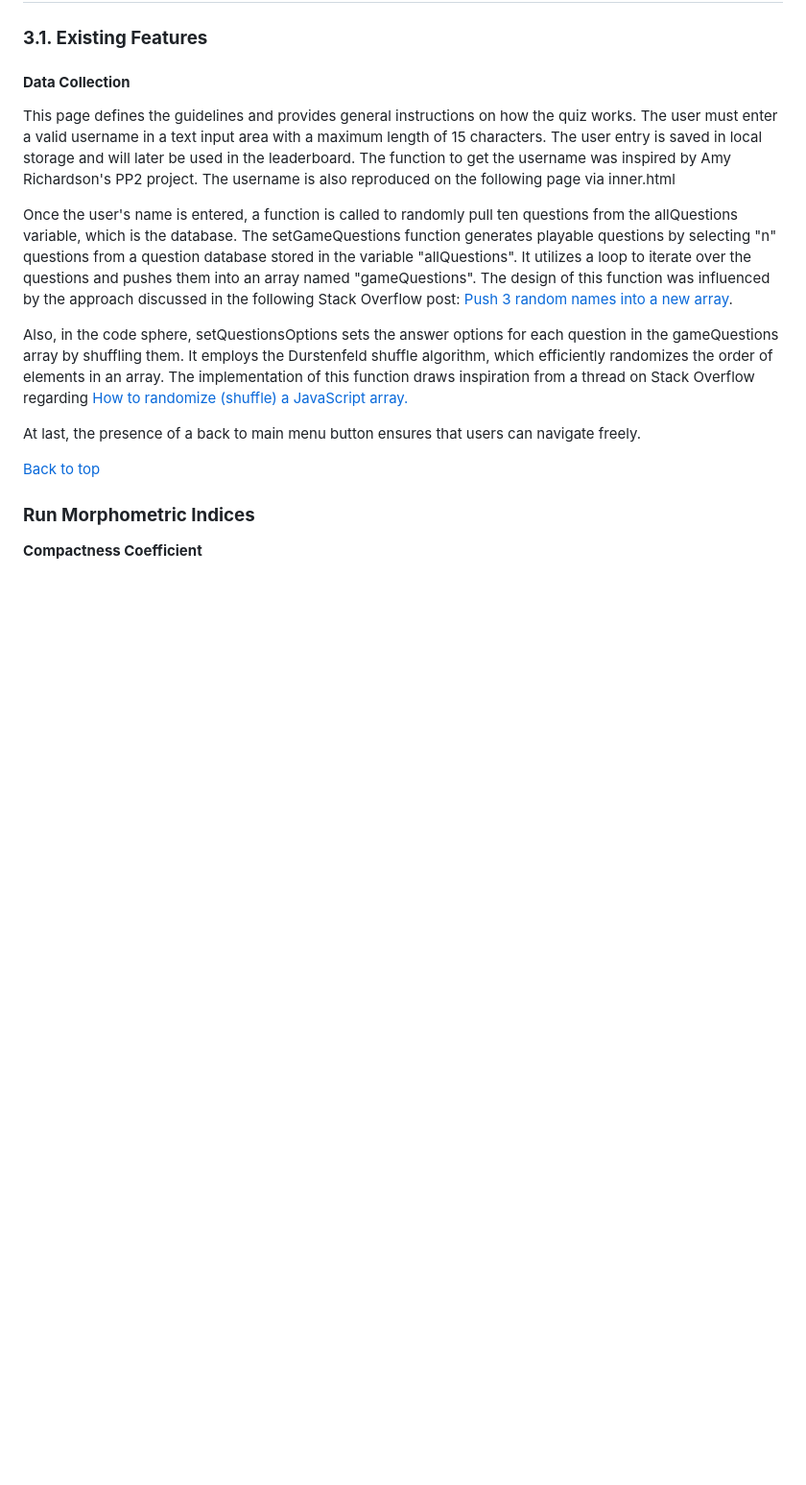
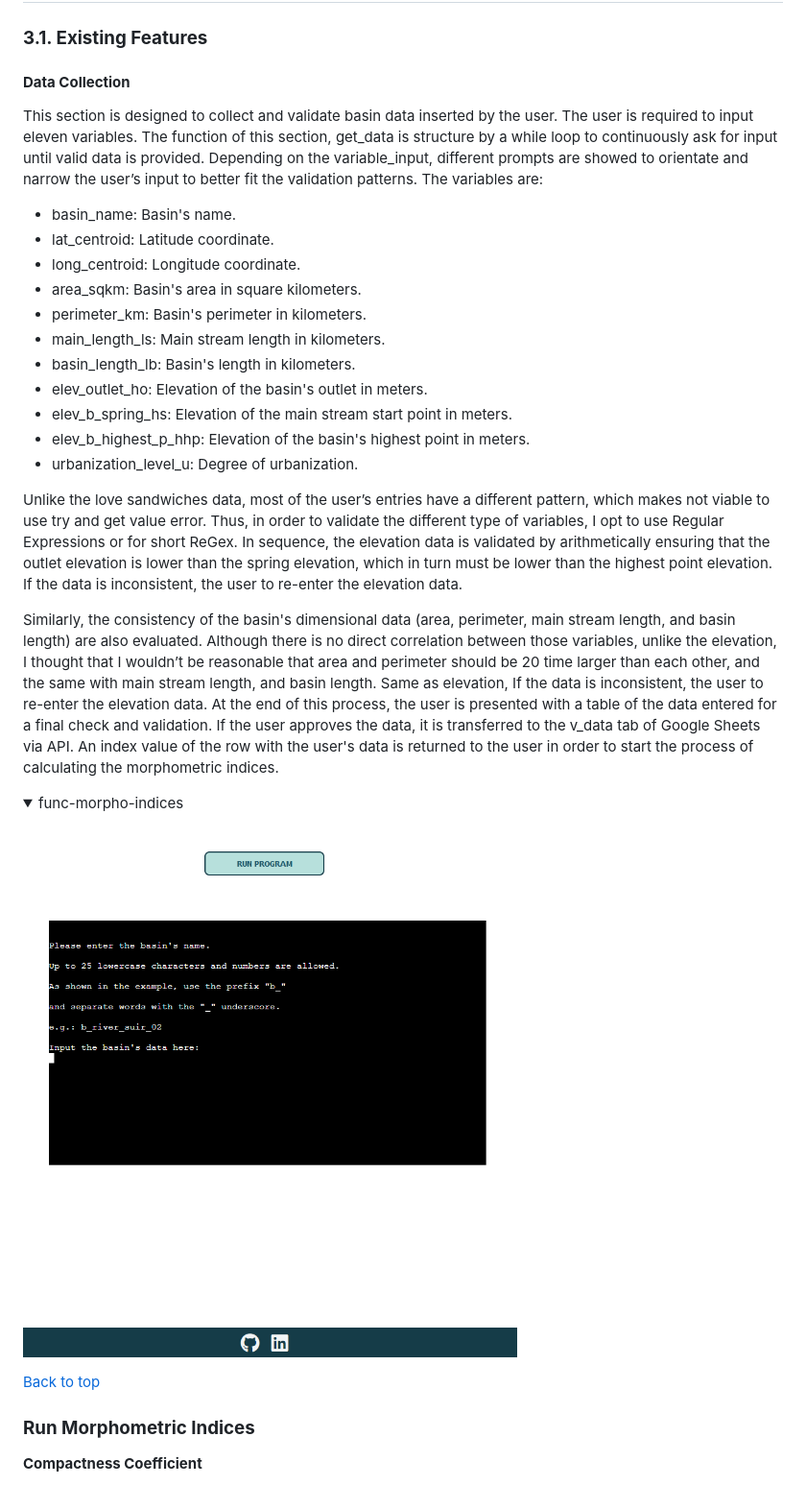
Before and after one commit to hpesciotti/HydroMorpho, a Markdown page: README.md, the part around the change. Shown at 96% size. Drawn GitHub-style; folded sections open; blank space fills up the shorter version.

Commit message:
docs: add current features

```diff
--- a/README.md
+++ b/README.md
@@ -112,13 +112,29 @@ The employed typography was Poppins provided by [Google Fonts](https://fonts.goo
 
 #### **Data Collection**
 
-This page defines the guidelines and provides general instructions on how the quiz works. The user must enter a valid username in a text input area with a maximum length of 15 characters. The user entry is saved in local storage and will later be used in the leaderboard. The function to get the username was inspired by Amy Richardson's PP2 project. The username is also reproduced on the following page via inner.html
+This section is designed to collect and validate basin data inserted by the user. The user is required to input eleven variables. The function of this section, get_data is structure by a while loop to continuously ask for input until valid data is provided. Depending on the variable_input, different prompts are showed to orientate and narrow the user’s input to better fit the validation patterns. The variables are:
+  - basin_name: Basin's name.
+  - lat_centroid: Latitude coordinate.
+  - long_centroid: Longitude coordinate.
+  - area_sqkm: Basin's area in square kilometers.
+  - perimeter_km: Basin's perimeter in kilometers.
+  - main_length_ls: Main stream length in kilometers.
+  - basin_length_lb: Basin's length in kilometers.
+  - elev_outlet_ho: Elevation of the basin's outlet in meters.
+  - elev_b_spring_hs: Elevation of the main stream start point in meters.
+  - elev_b_highest_p_hhp: Elevation of the basin's highest point in meters.
+  - urbanization_level_u: Degree of urbanization.
 
-Once the user's name is entered, a function is called to randomly pull ten questions from the allQuestions variable, which is the database. The setGameQuestions function generates playable questions by selecting "n" questions from a question database stored in the variable "allQuestions". It utilizes a loop to iterate over the questions and pushes them into an array named "gameQuestions". The design of this function was influenced by the approach discussed in the following Stack Overflow post: [Push 3 random names into a new array](https://stackoverflow.com/questions/52763765/push-3-random-names-into-a-new-array).
+Unlike the love sandwiches data, most of the user’s entries have a different pattern, which makes not viable to use try and get value error. Thus, in order to validate the different type of variables, I opt to use Regular Expressions or for short ReGex.
+In sequence, the elevation data is  validated by arithmetically ensuring that the outlet elevation is lower than the spring elevation, which in turn must be lower than the highest point elevation. If the data is inconsistent, the user to re-enter the elevation data.
 
-Also, in the code sphere,  setQuestionsOptions sets the answer options for each question in the gameQuestions array by shuffling them. It employs the Durstenfeld shuffle algorithm, which efficiently randomizes the order of elements in an array. The implementation of this function draws inspiration from a thread on Stack Overflow regarding [How to randomize (shuffle) a JavaScript array.](https://stackoverflow.com/questions/2450954/how-to-randomize-shuffle-a-javascript-array)
+Similarly, the consistency of the basin's dimensional data (area, perimeter, main stream length, and basin length) are also evaluated. Although there is no direct correlation between those variables, unlike the elevation, I thought that I wouldn’t be reasonable that area and perimeter should be 20 time larger than each other, and the same with main stream length, and basin length. Same as elevation, If the data is inconsistent, the user to re-enter the elevation data.
+At the end of this process, the user is presented with a table of the data entered for a final check and validation. If the user approves the data, it is transferred to the v_data tab of Google Sheets via API. An index value of the row with the user's data is returned to the user in order to start the process of calculating the morphometric indices.
 
-At last, the presence of a back to main menu button ensures that users can navigate freely.
+<details>
+<summary>func-morpho-indices</summary>
+
+![get_data](docs/documentation/get_data.png)
 
 [Back to top](https://github.com/hpesciotti/HydroMorpho/blob/main/README.md)
 
```
